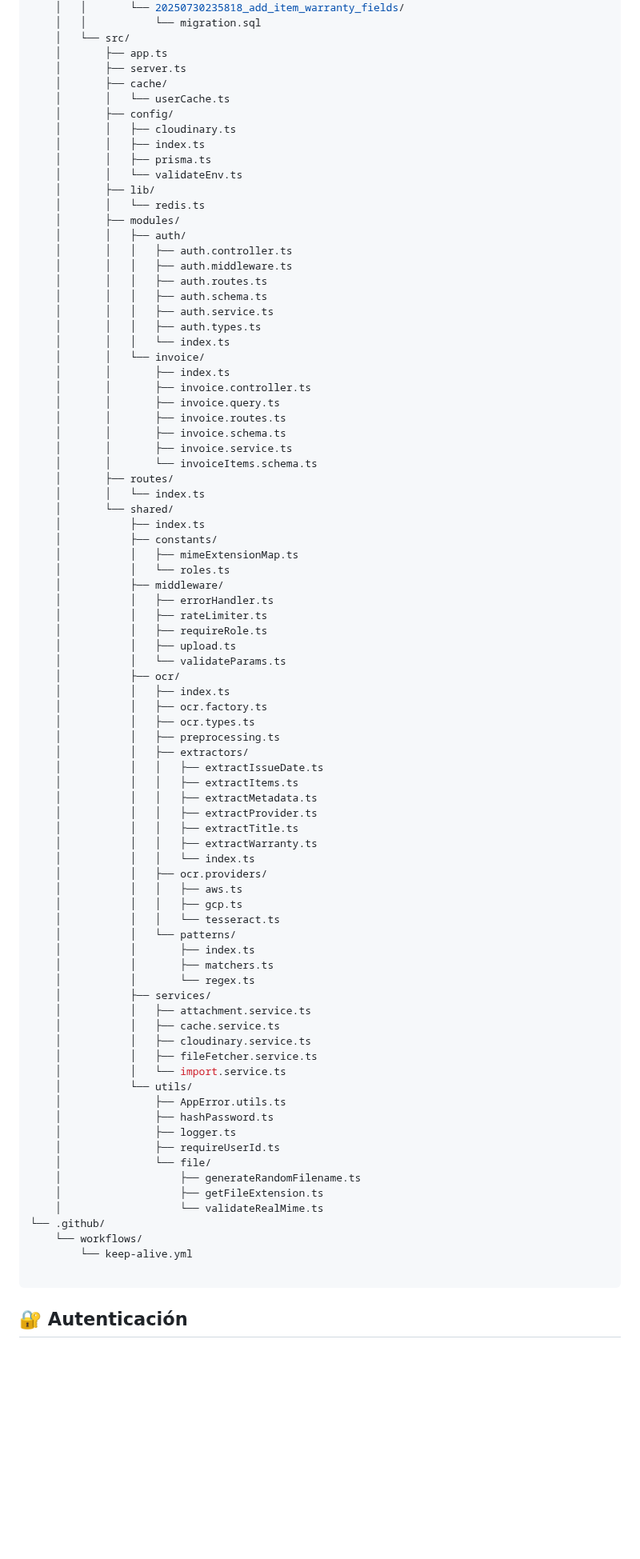
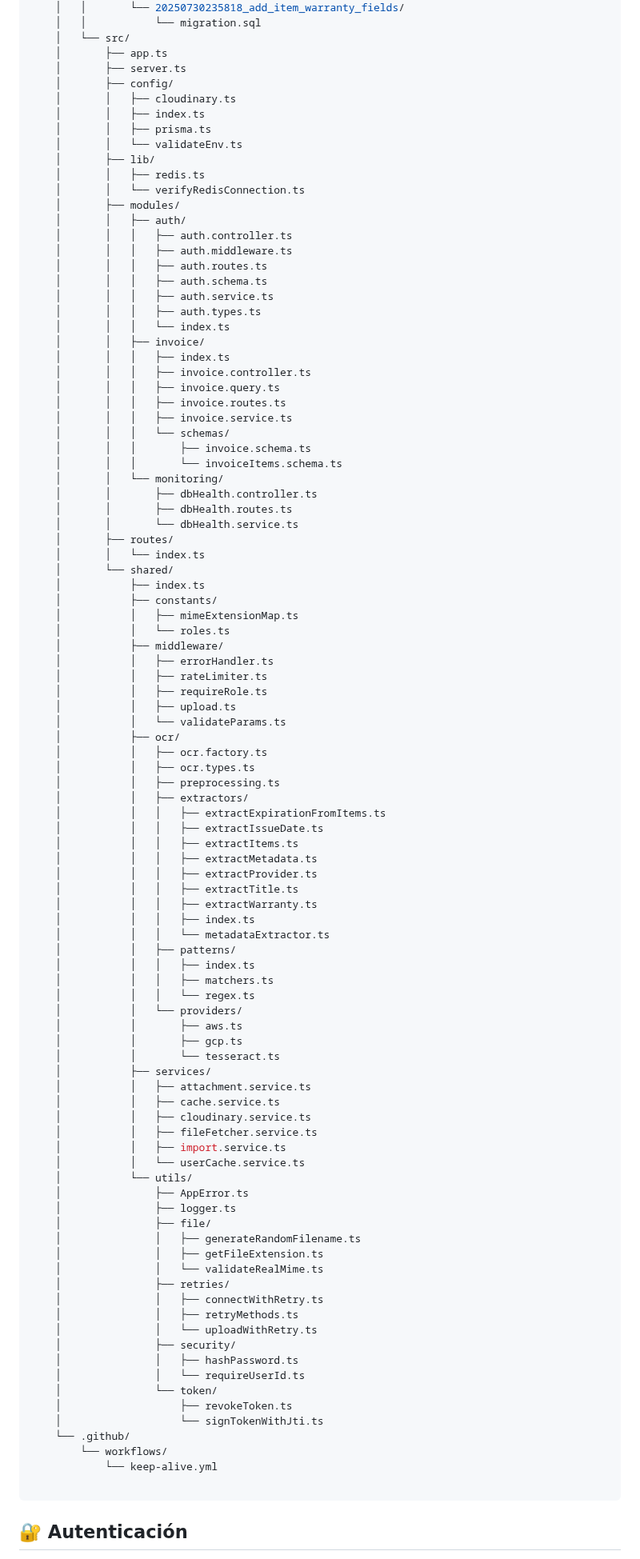
Before and after one commit to MQuirosP/invoices_mngmt, a Markdown page: README.md, the part around one of its changes. Shown at 80% size. Rendered like a GitHub page; blank space fills up the shorter version.

Commit message:
docs(readme): update README.md with latest module structure and usage notes

````diff
--- a/README.md
+++ b/README.md
@@ -62,15 +63,14 @@ Sistema de gestión de facturas y garantías con autenticación segura, validaci
     │   └── src/
     │       ├── app.ts
     │       ├── server.ts
-    │       ├── cache/
-    │       │   └── userCache.ts
     │       ├── config/
     │       │   ├── cloudinary.ts
     │       │   ├── index.ts
     │       │   ├── prisma.ts
     │       │   └── validateEnv.ts
     │       ├── lib/
-    │       │   └── redis.ts
+    │       │   ├── redis.ts
+    │       │   └── verifyRedisConnection.ts
     │       ├── modules/
     │       │   ├── auth/
     │       │   │   ├── auth.controller.ts
@@ -80,14 +80,19 @@ Sistema de gestión de facturas y garantías con autenticación segura, validaci
     │       │   │   ├── auth.service.ts
     │       │   │   ├── auth.types.ts
     │       │   │   └── index.ts
-    │       │   └── invoice/
-    │       │       ├── index.ts
-    │       │       ├── invoice.controller.ts
-    │       │       ├── invoice.query.ts
-    │       │       ├── invoice.routes.ts
-    │       │       ├── invoice.schema.ts
-    │       │       ├── invoice.service.ts
-    │       │       └── invoiceItems.schema.ts
+    │       │   ├── invoice/
+    │       │   │   ├── index.ts
+    │       │   │   ├── invoice.controller.ts
+    │       │   │   ├── invoice.query.ts
+    │       │   │   ├── invoice.routes.ts
+    │       │   │   ├── invoice.service.ts
+    │       │   │   └── schemas/
+    │       │   │       ├── invoice.schema.ts
+    │       │   │       └── invoiceItems.schema.ts
+    │       │   └── monitoring/
+    │       │       ├── dbHealth.controller.ts
+    │       │       ├── dbHealth.routes.ts
+    │       │       └── dbHealth.service.ts
     │       ├── routes/
     │       │   └── index.ts
     │       └── shared/
@@ -102,44 +107,54 @@ Sistema de gestión de facturas y garantías con autenticación segura, validaci
     │           │   ├── upload.ts
     │           │   └── validateParams.ts
     │           ├── ocr/
-    │           │   ├── index.ts
     │           │   ├── ocr.factory.ts
     │           │   ├── ocr.types.ts
     │           │   ├── preprocessing.ts
     │           │   ├── extractors/
+    │           │   │   ├── extractExpirationFromItems.ts
     │           │   │   ├── extractIssueDate.ts
     │           │   │   ├── extractItems.ts
     │           │   │   ├── extractMetadata.ts
     │           │   │   ├── extractProvider.ts
     │           │   │   ├── extractTitle.ts
     │           │   │   ├── extractWarranty.ts
-    │           │   │   └── index.ts
-    │           │   ├── ocr.providers/
-    │           │   │   ├── aws.ts
-    │           │   │   ├── gcp.ts
-    │           │   │   └── tesseract.ts
-    │           │   └── patterns/
-    │           │       ├── index.ts
-    │           │       ├── matchers.ts
-    │           │       └── regex.ts
+    │           │   │   ├── index.ts
+    │           │   │   └── metadataExtractor.ts
+    │           │   ├── patterns/
+    │           │   │   ├── index.ts
+    │           │   │   ├── matchers.ts
+    │           │   │   └── regex.ts
+    │           │   └── providers/
+    │           │       ├── aws.ts
+    │           │       ├── gcp.ts
+    │           │       └── tesseract.ts
     │           ├── services/
     │           │   ├── attachment.service.ts
     │           │   ├── cache.service.ts
     │           │   ├── cloudinary.service.ts
     │           │   ├── fileFetcher.service.ts
-    │           │   └── import.service.ts
+    │           │   ├── import.service.ts
+    │           │   └── userCache.service.ts
     │           └── utils/
-    │               ├── AppError.utils.ts
-    │               ├── hashPassword.ts
+    │               ├── AppError.ts
     │               ├── logger.ts
-    │               ├── requireUserId.ts
-    │               └── file/
-    │                   ├── generateRandomFilename.ts
-    │                   ├── getFileExtension.ts
-    │                   └── validateRealMime.ts
-└── .github/
-    └── workflows/
-        └── keep-alive.yml
+    │               ├── file/
+    │               │   ├── generateRandomFilename.ts
+    │               │   ├── getFileExtension.ts
+    │               │   └── validateRealMime.ts
+    │               ├── retries/
+    │               │   ├── connectWithRetry.ts
+    │               │   ├── retryMethods.ts
+    │               │   └── uploadWithRetry.ts
+    │               ├── security/
+    │               │   ├── hashPassword.ts
+    │               │   └── requireUserId.ts
+    │               └── token/
+    │                   ├── revokeToken.ts
+    │                   └── signTokenWithJti.ts
+    └── .github/
+        └── workflows/
+            └── keep-alive.yml
 
 ```
 
````
Also changed, not shown: other parts of README.md (+2 -1 lines).
